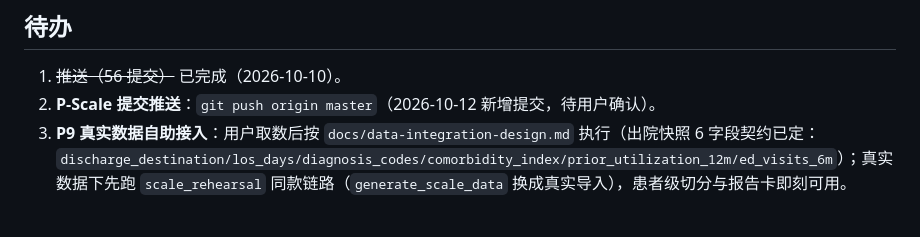
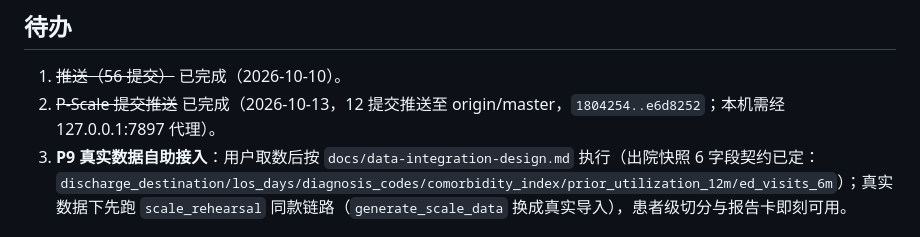
Before and after one commit to TR2335/ML, a Markdown page: docs/superpowers/STATUS.md, the part around one of its changes. Drawn GitHub-style.

Commit message:
docs: mark P-Scale push complete in STATUS

```diff
--- a/docs/superpowers/STATUS.md
+++ b/docs/superpowers/STATUS.md
@@ -13,7 +13,7 @@
 ## 待办
 
 1. ~~推送（56 提交）~~ 已完成（2026-10-10）。
-2. **P-Scale 提交推送**：`git push origin master`（2026-10-12 新增提交，待用户确认）。
+2. ~~P-Scale 提交推送~~ 已完成（2026-10-13，12 提交推送至 origin/master，`1804254..e6d8252`；本机需经 127.0.0.1:7897 代理）。
 3. **P9 真实数据自助接入**：用户取数后按 `docs/data-integration-design.md` 执行（出院快照 6 字段契约已定：`discharge_destination/los_days/diagnosis_codes/comorbidity_index/prior_utilization_12m/ed_visits_6m`）；真实数据下先跑 `scale_rehearsal` 同款链路（`generate_scale_data` 换成真实导入），患者级切分与报告卡即刻可用。
 
 ## 关键运行时事实
```
Also changed, not shown: other parts of docs/superpowers/STATUS.md (+1 -1 lines).
